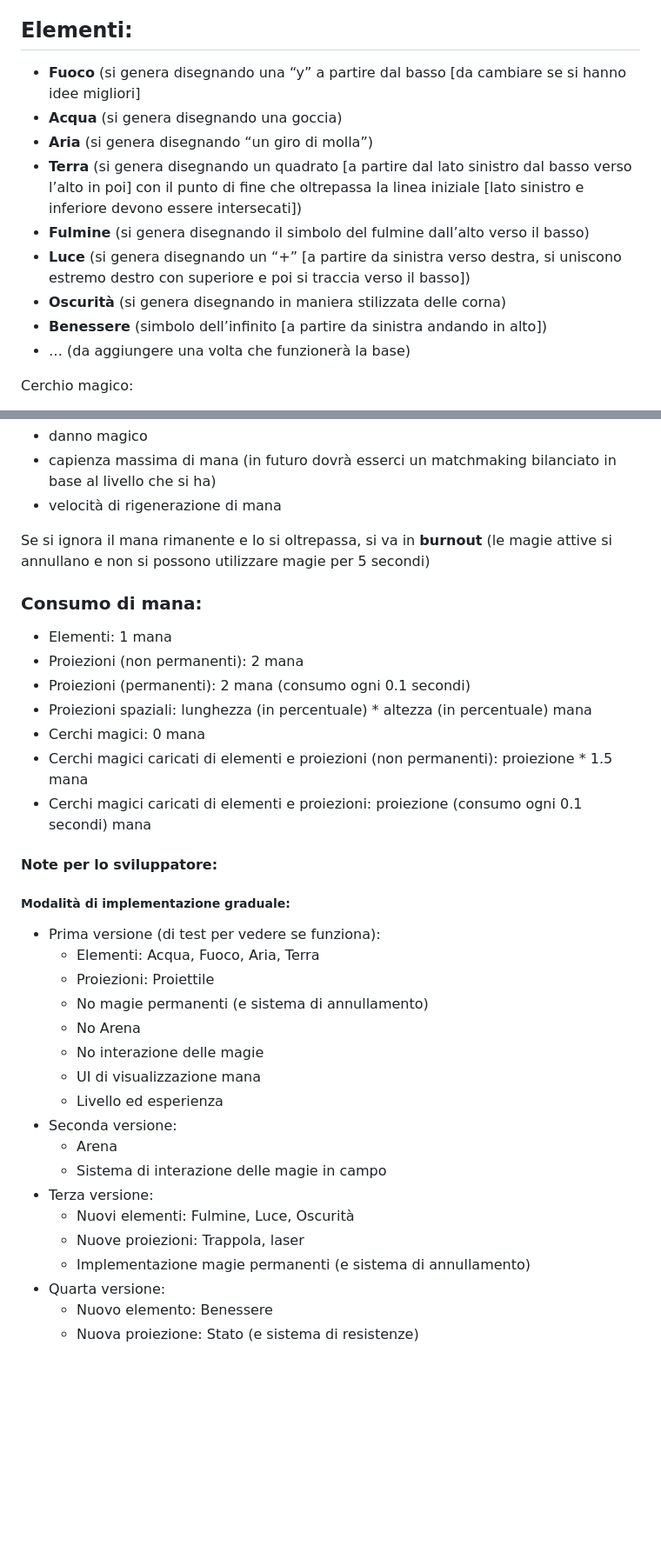
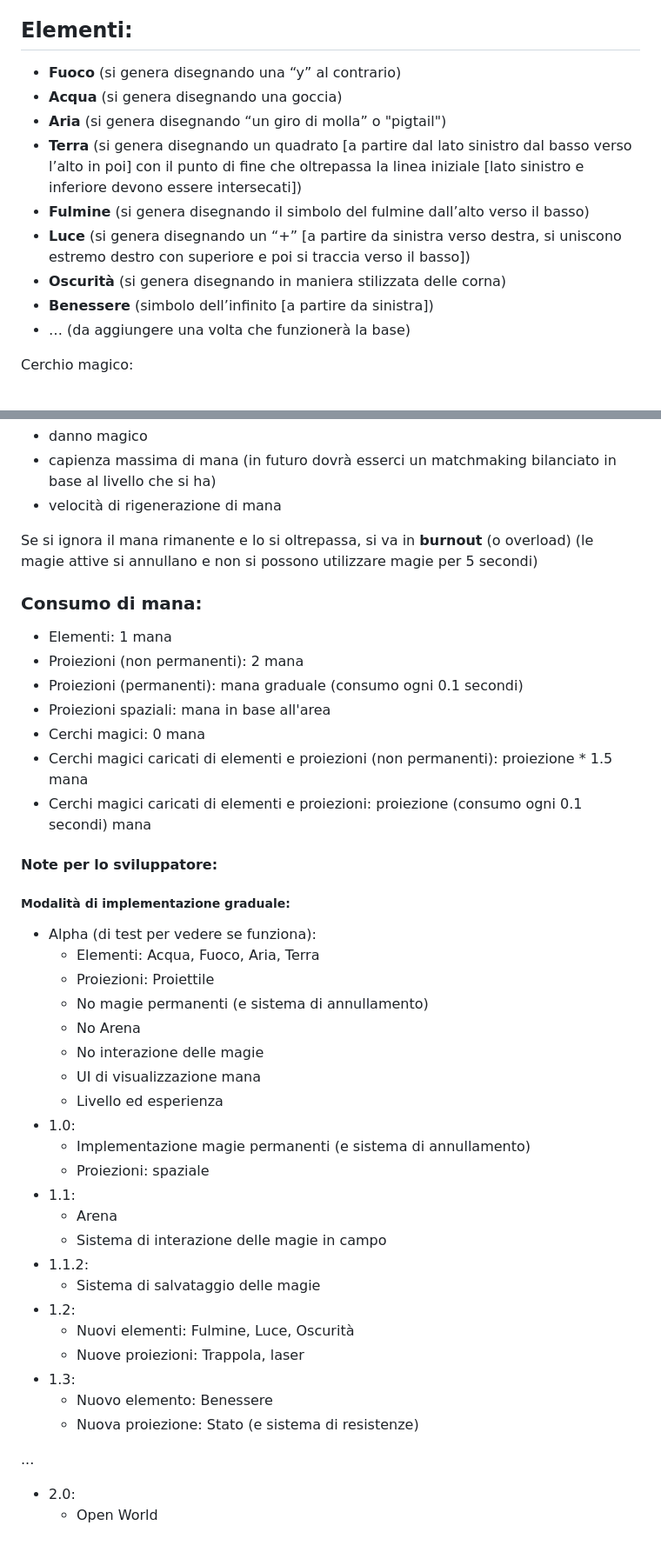
Before and after one commit to DiegoGrazioli/Spellcasters, a Markdown page: README.md, 2 parts joined by grey strips. Shown at 87% size. GitHub-like rendering; blank space fills up the shorter version.

Commit message:
Update README.md: refine magic element descriptions, clarify mana consumption, and enhance projection mechanics

```diff
--- a/README.md
+++ b/README.md
@@ -24,14 +25,14 @@ In base a cosa si ha invocato, si hanno dei risultati diversi:
 
 ## Elementi:
 
-- **Fuoco** (si genera disegnando una “y” a partire dal basso \[da cambiare se si hanno idee migliori\]
+- **Fuoco** (si genera disegnando una “y” al contrario)
 - **Acqua** (si genera disegnando una goccia)
-- **Aria** (si genera disegnando “un giro di molla”)
+- **Aria** (si genera disegnando “un giro di molla” o "pigtail")
 - **Terra** (si genera disegnando un quadrato \[a partire dal lato sinistro dal basso verso l’alto in poi\] con il punto di fine che oltrepassa la linea iniziale \[lato sinistro e inferiore devono essere intersecati\])
 - **Fulmine** (si genera disegnando il simbolo del fulmine dall’alto verso il basso)
 - **Luce** (si genera disegnando un “+” \[a partire da sinistra verso destra, si uniscono estremo destro con superiore e poi si traccia verso il basso\])
 - **Oscurità** (si genera disegnando in maniera stilizzata delle corna)
-- **Benessere** (simbolo dell’infinito \[a partire da sinistra andando in alto\])
+- **Benessere** (simbolo dell’infinito \[a partire da sinistra\])
 - … (da aggiungere una volta che funzionerà la base)
 
 Cerchio magico:
@@ -83,13 +83,13 @@ Più si utilizza la magia, più aumenta l’esperienza. L’esperienza permette
 - capienza massima di mana (in futuro dovrà esserci un matchmaking bilanciato in base al livello che si ha)
 - velocità di rigenerazione di mana
 
-Se si ignora il mana rimanente e lo si oltrepassa, si va in **burnout** (le magie attive si annullano e non si possono utilizzare magie per 5 secondi)
+Se si ignora il mana rimanente e lo si oltrepassa, si va in **burnout** (o overload) (le magie attive si annullano e non si possono utilizzare magie per 5 secondi)
 
 ### Consumo di mana:
 - Elementi: 1 mana
 - Proiezioni (non permanenti): 2 mana
-- Proiezioni (permanenti): 2 mana (consumo ogni 0.1 secondi)
-- Proiezioni spaziali: lunghezza (in percentuale) * altezza (in percentuale) mana
+- Proiezioni (permanenti): mana graduale (consumo ogni 0.1 secondi)
+- Proiezioni spaziali: mana in base all'area
 - Cerchi magici: 0 mana
 - Cerchi magici caricati di elementi e proiezioni (non permanenti): proiezione * 1.5 mana
 - Cerchi magici caricati di elementi e proiezioni: proiezione (consumo ogni 0.1 secondi) mana
@@ -98,7 +98,7 @@ Se si ignora il mana rimanente e lo si oltrepassa, si va in **burnout** (le magi
 
 ##### Modalità di implementazione graduale:
 
-- Prima versione (di test per vedere se funziona):
+- Alpha (di test per vedere se funziona):
   - Elementi: Acqua, Fuoco, Aria, Terra
   - Proiezioni: Proiettile
   - No magie permanenti (e sistema di annullamento)
@@ -106,13 +106,22 @@ Se si ignora il mana rimanente e lo si oltrepassa, si va in **burnout** (le magi
   - No interazione delle magie
   - UI di visualizzazione mana
   - Livello ed esperienza
-- Seconda versione:
+- 1.0:
+  - Implementazione magie permanenti (e sistema di annullamento)
+  - Proiezioni: spaziale
+- 1.1:
   - Arena
   - Sistema di interazione delle magie in campo
-- Terza versione:
+- 1.1.2:
+  - Sistema di salvataggio delle magie
+- 1.2:
   - Nuovi elementi: Fulmine, Luce, Oscurità
   - Nuove proiezioni: Trappola, laser
-  - Implementazione magie permanenti (e sistema di annullamento)
-- Quarta versione:
+- 1.3:
   - Nuovo elemento: Benessere
   - Nuova proiezione: Stato (e sistema di resistenze)
+
+...
+
+- 2.0:
+  - Open World
```
Also changed, not shown: other parts of README.md (+2 -2 lines).
